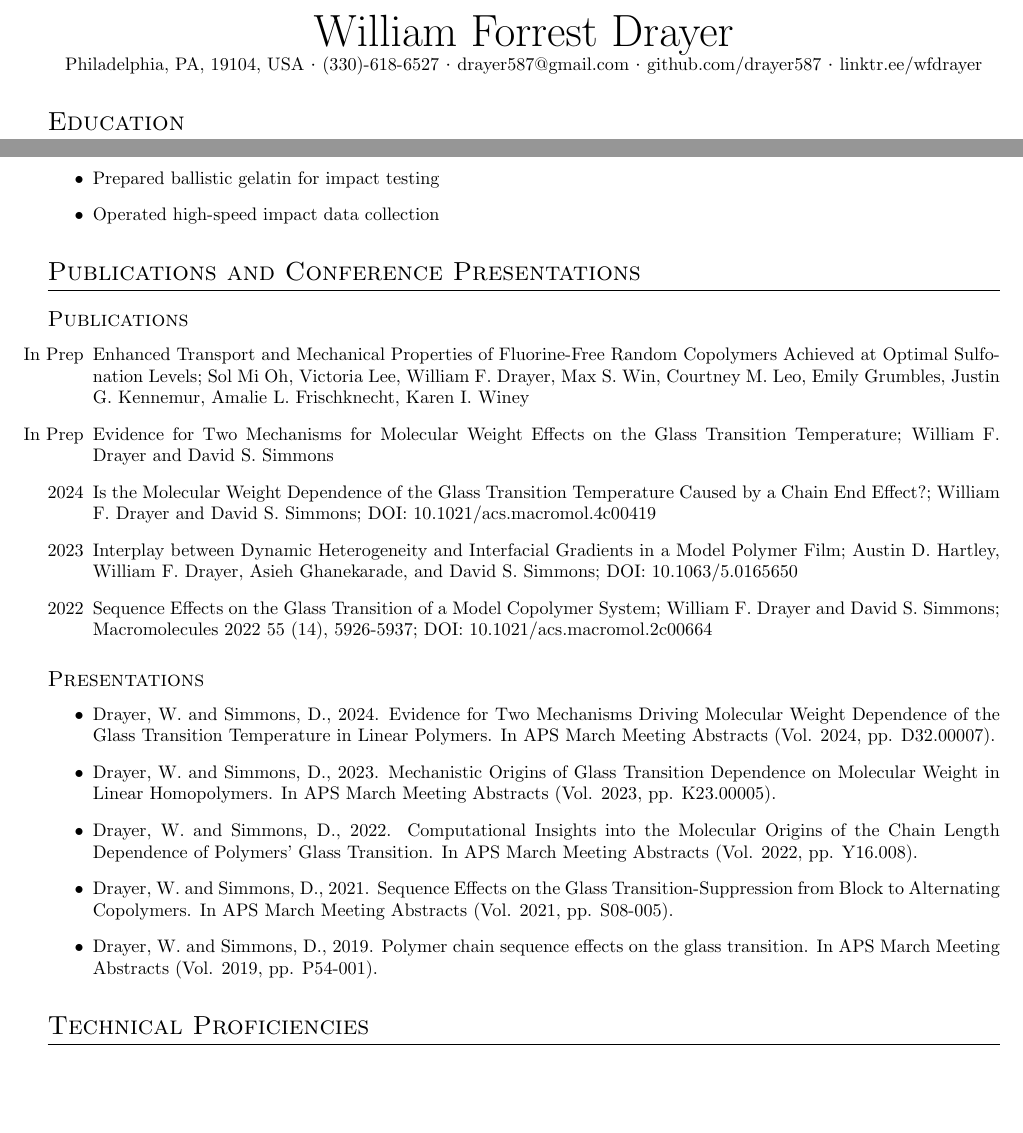
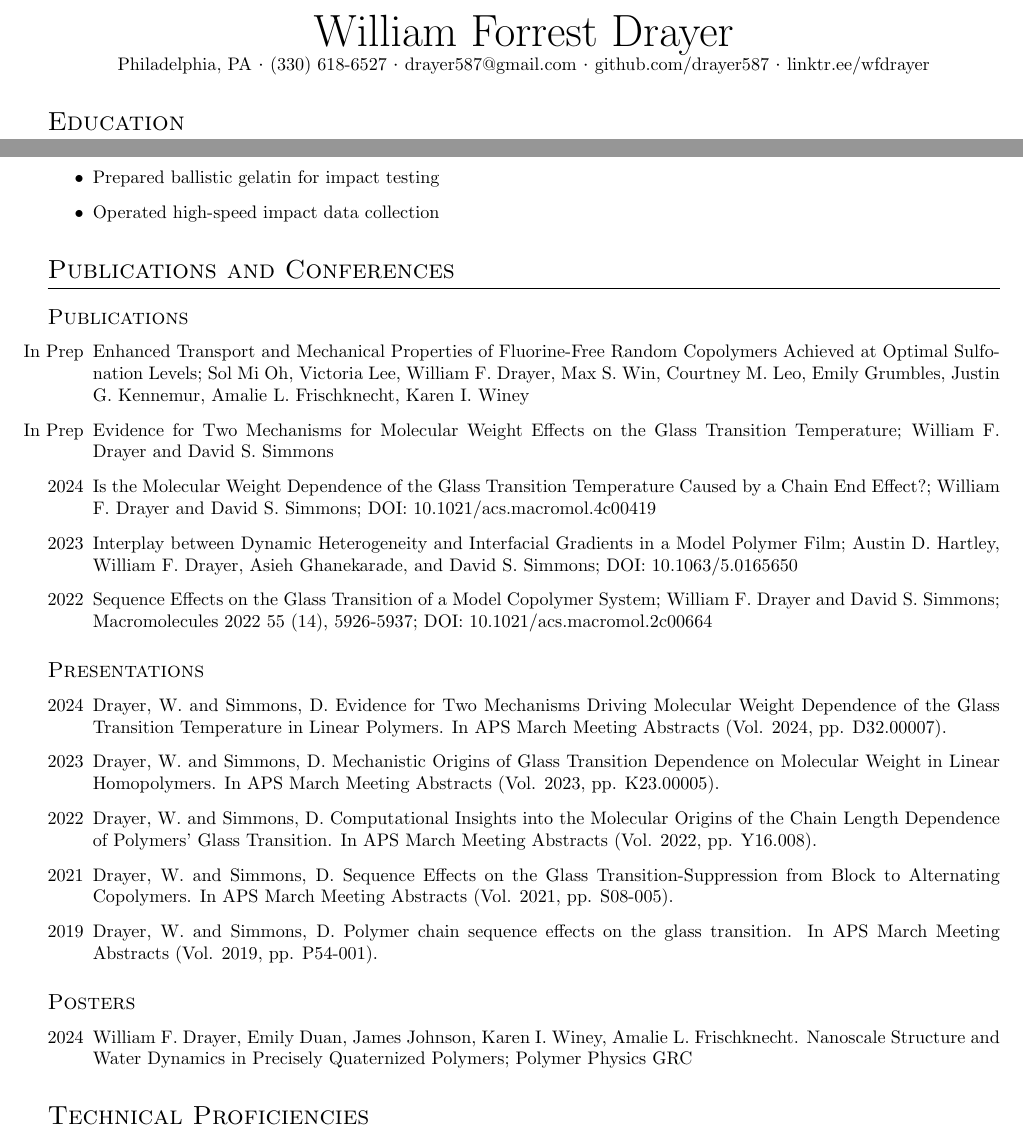
Before and after one commit to drayer587/wfd_cv, a LaTeX CV (main.tex): two parts of pages 1 and 2 of 3, joined at a grey line, cut so that both start at the same text, the shorter picture padded with empty space. Compiled offline with pdfLaTeX.

Commit message:
added GRC

```diff
--- a/main.tex
+++ b/main.tex
@@ -8,7 +8,7 @@
 \begin{document}
 
 \name{William Forrest Drayer}
-\contact{Philadelphia, PA, 19104, USA}{(330)-618-6527}{drayer587@gmail.com}{github.com/drayer587}{linktr.ee/wfdrayer}
+\contact{Philadelphia, PA}{(330) 618-6527}{drayer587@gmail.com}{github.com/drayer587}{linktr.ee/wfdrayer}
 
 \section{Education}
 \datedsubsection{University of South Florida}{2018--2023}
@@ -80,7 +80,7 @@ Research Assistant
     \item Operated high-speed impact data collection
 \end{itemize}
 
-\section{Publications and Conference Presentations}
+\section{Publications and Conferences}
 \datedsubsection{Publications}{}
 \begin{itemize}
     \item[In Prep] Enhanced Transport and Mechanical Properties of Fluorine-Free Random Co\-polymers Achieved at Optimal Sulf\-o\-na\-tion Levels; Sol Mi Oh, Victoria Lee, William F. Drayer, Max S. Win, Courtney M. Leo, Emily Grumbles, Justin G. Kennemur, Amalie L. Frischknecht, Karen I. Winey
@@ -92,11 +92,16 @@ Research Assistant
 
 \datedsubsection{Presentations}{}
 \begin{itemize}
-    \item Drayer, W. and Simmons, D., 2024. Evidence for Two Mechanisms Driving Molecular Weight Dependence of the Glass Transition Temperature in Linear Polymers. In APS March Meeting Abstracts (Vol. 2024, pp. D32.00007).
-    \item Drayer, W. and Simmons, D., 2023. Mechanistic Origins of Glass Transition Dependence on Molecular Weight in Linear Homo\-polymers. In APS March Meeting Abstracts (Vol. 2023, pp. K23.00005).
-    \item Drayer, W. and Simmons, D., 2022. Computational Insights into the Molecular Origins of the Chain Length Dependence of Polymers' Glass Transition. In APS March Meeting Abstracts (Vol. 2022, pp. Y16.008).
-    \item Drayer, W. and Simmons, D., 2021. Sequence Effects on the Glass Transition-Suppression from Block to Alternating Co\-polymers. In APS March Meeting Abstracts (Vol. 2021, pp. S08-005).
-    \item Drayer, W. and Simmons, D., 2019. Polymer chain sequence effects on the glass transition. In APS March Meeting Abstracts (Vol. 2019, pp. P54-001).
+    \item[2024] Drayer, W. and Simmons, D. Evidence for Two Mechanisms Driving Molecular Weight Dependence of the Glass Transition Temperature in Linear Polymers. In APS March Meeting Abstracts (Vol. 2024, pp. D32.00007).
+    \item[2023] Drayer, W. and Simmons, D. Mechanistic Origins of Glass Transition Dependence on Molecular Weight in Linear Homo\-polymers. In APS March Meeting Abstracts (Vol. 2023, pp. K23.00005).
+    \item[2022] Drayer, W. and Simmons, D. Computational Insights into the Molecular Origins of the Chain Length Dependence of Polymers' Glass Transition. In APS March Meeting Abstracts (Vol. 2022, pp. Y16.008).
+    \item[2021] Drayer, W. and Simmons, D. Sequence Effects on the Glass Transition-Suppression from Block to Alternating Co\-polymers. In APS March Meeting Abstracts (Vol. 2021, pp. S08-005).
+    \item[2019] Drayer, W. and Simmons, D. Polymer chain sequence effects on the glass transition. In APS March Meeting Abstracts (Vol. 2019, pp. P54-001).
+\end{itemize}
+
+\datedsubsection{Posters}{}
+\begin{itemize}
+    \item[2024] William F. Drayer, Emily Duan, James Johnson, Karen I. Winey, Amalie L. Frischknecht. Nanoscale Structure and Water Dynamics in Precisely Quaternized Polymers; Polymer Physics GRC
 \end{itemize}
 
 \section{Technical Proficiencies}
```
Also changed, not shown: main.tex (2 more changed lines).
